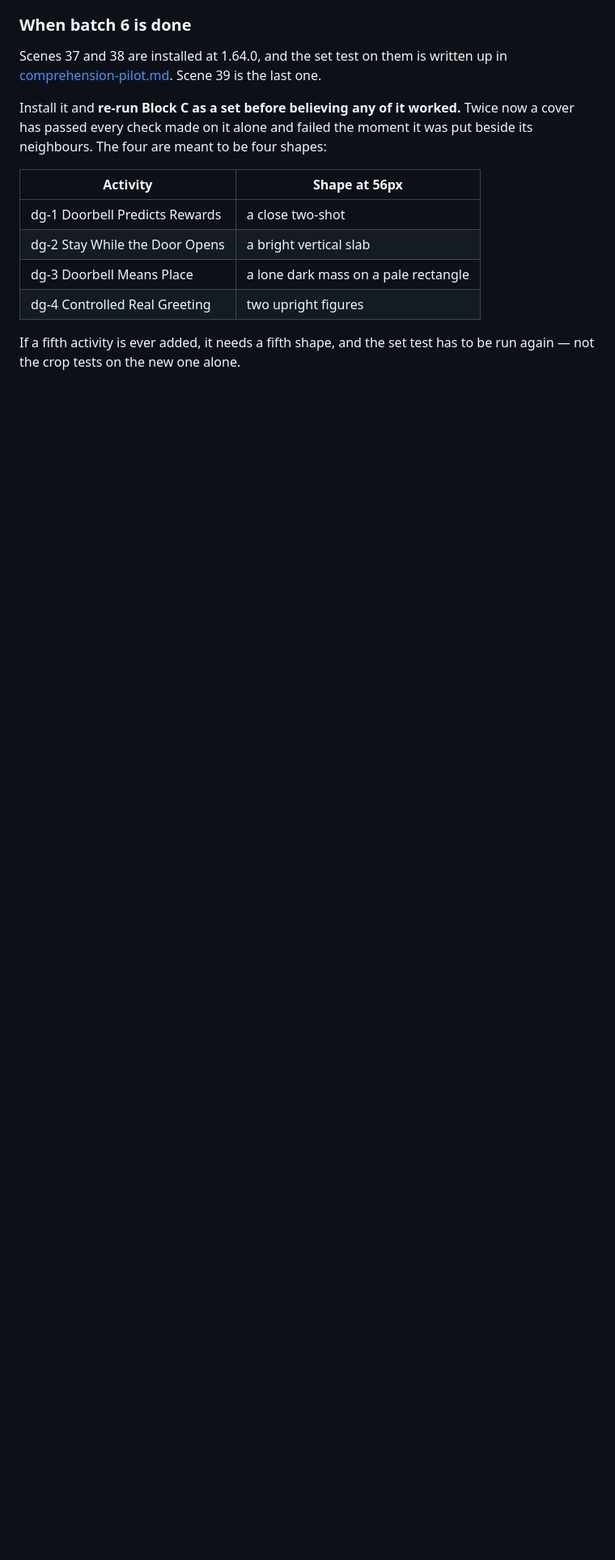
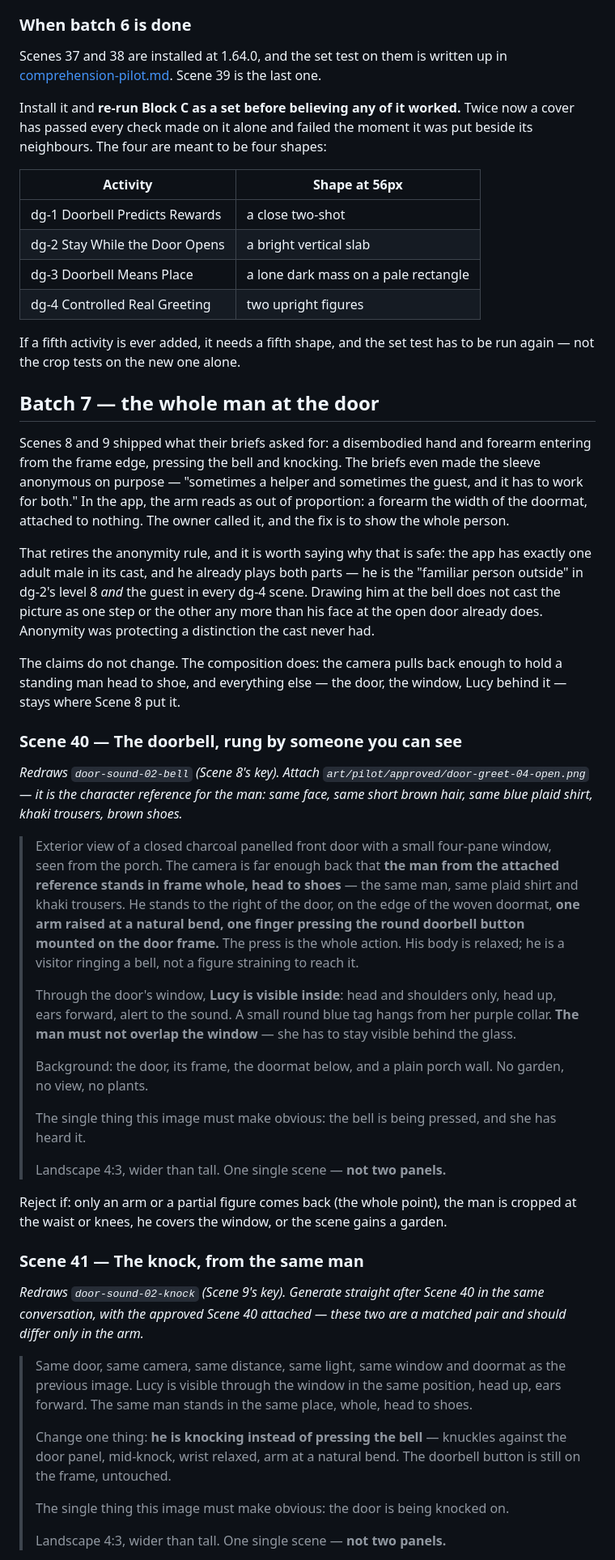
Before and after one commit to adamdhickey-collab/lucy-learns, a Markdown page: docs/pilot-prompts.md, the part around one of its changes. Shown at 81% size. GitHub-like rendering; blank space fills up the shorter version.

Commit message:
Write batch 7: the whole man at the door
The doorbell and knock images ship a disembodied hand and forearm entering
from the frame edge — which is exactly what their briefs asked for, and it
reads as out of proportion: a forearm the width of the doormat, attached to
nothing.

Scenes 40 and 41 redraw them with the man standing whole, head to shoes,
under the same keys so nothing in content.js moves.

This retires the briefs' anonymity rule, which asked for a featureless sleeve
so the hand could be 'sometimes a helper and sometimes the guest'. The app
has one adult male and he already plays both parts — the familiar person
outside in dg-2 level 8, and the guest in every dg-4 scene. Anonymity was
protecting a distinction the cast never had.

The claims are unchanged; only the camera pulls back.

Co-Authored-By: Claude Opus 5 <noreply@anthropic.com>

```diff
--- a/docs/pilot-prompts.md
+++ b/docs/pilot-prompts.md
@@ -1952,3 +1952,75 @@ it was put beside its neighbours. The four are meant to be four shapes:
 If a fifth activity is ever added, it needs a fifth shape, and the set test has
 to be run again — not the crop tests on the new one alone.
 
+## Batch 7 — the whole man at the door
+
+Scenes 8 and 9 shipped what their briefs asked for: a disembodied hand and
+forearm entering from the frame edge, pressing the bell and knocking. The
+briefs even made the sleeve anonymous on purpose — "sometimes a helper and
+sometimes the guest, and it has to work for both." In the app, the arm reads
+as out of proportion: a forearm the width of the doormat, attached to nothing.
+The owner called it, and the fix is to show the whole person.
+
+That retires the anonymity rule, and it is worth saying why that is safe: the
+app has exactly one adult male in its cast, and he already plays both parts —
+he is the "familiar person outside" in dg-2's level 8 *and* the guest in every
+dg-4 scene. Drawing him at the bell does not cast the picture as one step or
+the other any more than his face at the open door already does. Anonymity was
+protecting a distinction the cast never had.
+
+The claims do not change. The composition does: the camera pulls back enough
+to hold a standing man head to shoe, and everything else — the door, the
+window, Lucy behind it — stays where Scene 8 put it.
+
+### Scene 40 — The doorbell, rung by someone you can see
+
+*Redraws `door-sound-02-bell` (Scene 8's key). Attach
+`art/pilot/approved/door-greet-04-open.png` — it is the character reference for
+the man: same face, same short brown hair, same blue plaid shirt, khaki
+trousers, brown shoes.*
+
+> Exterior view of a closed charcoal panelled front door with a small
+> four-pane window, seen from the porch. The camera is far enough back that
+> **the man from the attached reference stands in frame whole, head to shoes**
+> — the same man, same plaid shirt and khaki trousers. He stands to the right
+> of the door, on the edge of the woven doormat, **one arm raised at a natural
+> bend, one finger pressing the round doorbell button mounted on the door
+> frame.** The press is the whole action. His body is relaxed; he is a visitor
+> ringing a bell, not a figure straining to reach it.
+>
+> Through the door's window, **Lucy is visible inside**: head and shoulders
+> only, head up, ears forward, alert to the sound. A small round blue tag
+> hangs from her purple collar. **The man must not overlap the window** — she
+> has to stay visible behind the glass.
+>
+> Background: the door, its frame, the doormat below, and a plain porch wall.
+> No garden, no view, no plants.
+>
+> The single thing this image must make obvious: the bell is being pressed,
+> and she has heard it.
+>
+> Landscape 4:3, wider than tall. One single scene — **not two panels.**
+
+Reject if: only an arm or a partial figure comes back (the whole point), the
+man is cropped at the waist or knees, he covers the window, or the scene gains
+a garden.
+
+### Scene 41 — The knock, from the same man
+
+*Redraws `door-sound-02-knock` (Scene 9's key). Generate straight after Scene
+40 in the same conversation, with the approved Scene 40 attached — these two
+are a matched pair and should differ only in the arm.*
+
+> Same door, same camera, same distance, same light, same window and doormat
+> as the previous image. Lucy is visible through the window in the same
+> position, head up, ears forward. The same man stands in the same place,
+> whole, head to shoes.
+>
+> Change one thing: **he is knocking instead of pressing the bell** — knuckles
+> against the door panel, mid-knock, wrist relaxed, arm at a natural bend. The
+> doorbell button is still on the frame, untouched.
+>
+> The single thing this image must make obvious: the door is being knocked on.
+>
+> Landscape 4:3, wider than tall. One single scene — **not two panels.**
+
```
Also changed, not shown: other parts of docs/pilot-prompts.md (+14 -0 lines).
